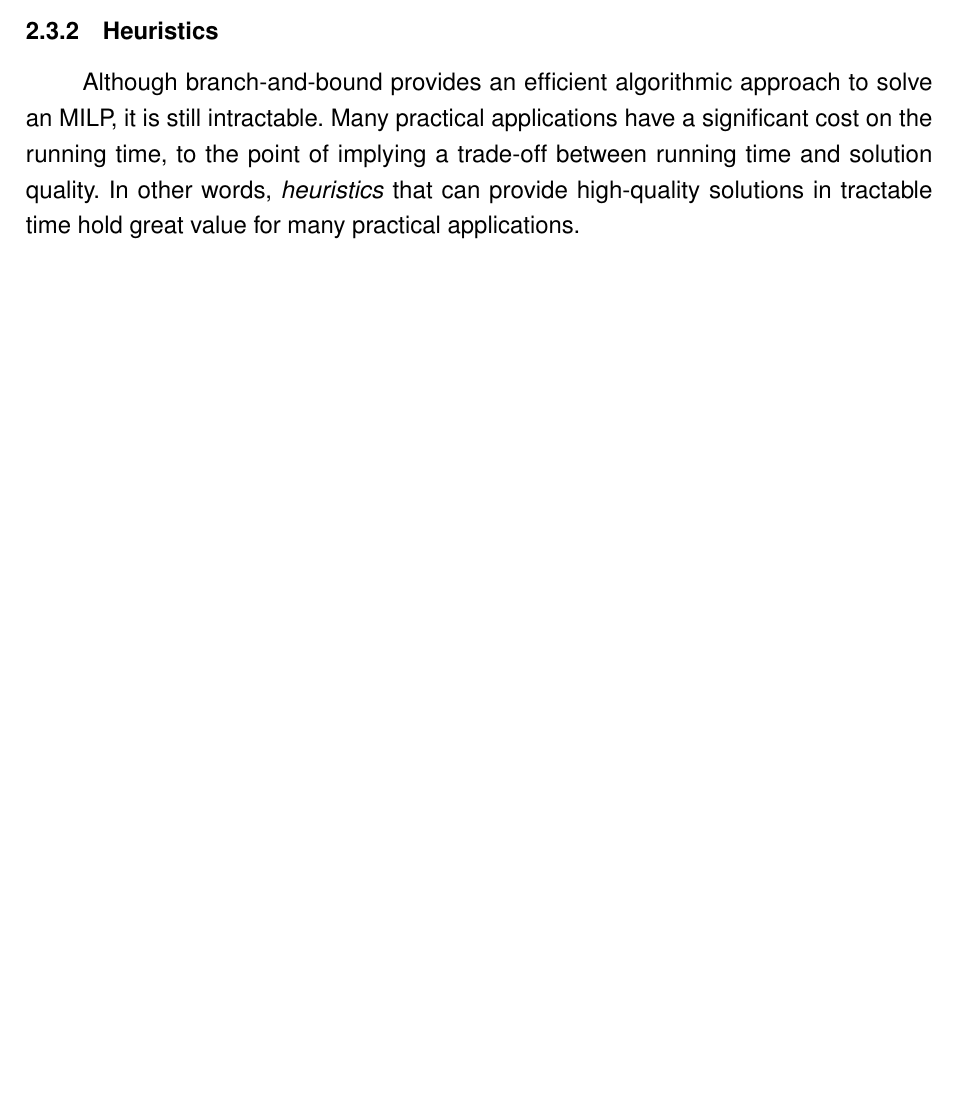
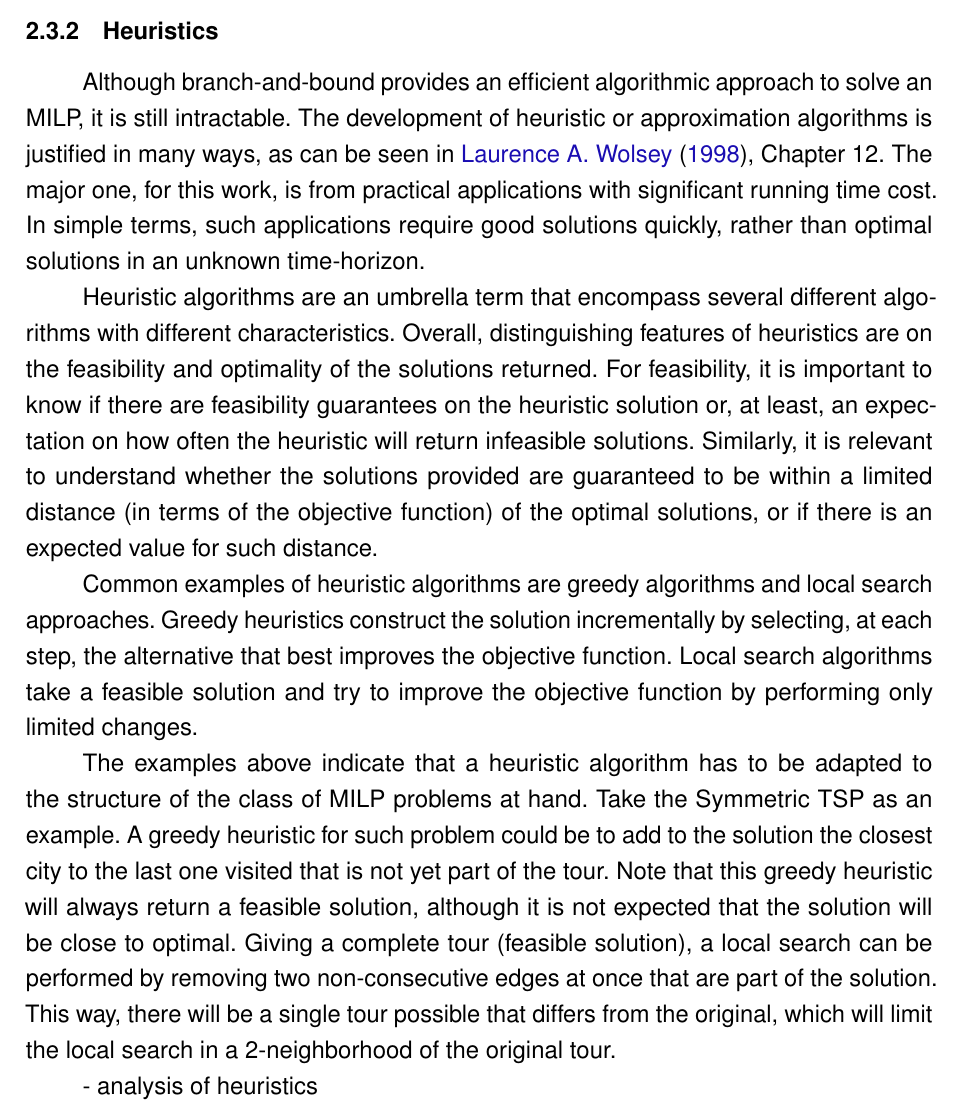
Before and after one commit to brunompacheco/msc-thesis, a LaTeX thesis (main.tex, which reads chapters/chapter_1.tex): part of page 31 of 49 before the commit and part of page 31 of 50 after it, cut so that both start at the same text, the shorter picture padded with empty space. Compiled offline with pdfLaTeX.

Commit message:
WIP: heuristics

```diff
--- a/chapters/chapter_1.tex
+++ b/chapters/chapter_1.tex
@@ -242,7 +242,27 @@ The reader is pointed to \citeonline{wolseyIntegerProgramming1998} and \citeonli
 \subsection{Heuristics}
 
 Although branch-and-bound provides an efficient algorithmic approach to solve an MILP, it is still intractable.
-Many practical applications have a significant cost on the running time, to the point of implying a trade-off between running time and solution quality.
-In other words, \emph{heuristics} that can provide high-quality solutions in tractable time hold great value for many practical applications.
+The development of heuristic or approximation algorithms is justified in many ways, as can be seen in \citeonline{wolseyIntegerProgramming1998}, Chapter 12.
+The major one, for this work, is from practical applications with significant running time cost.
+In simple terms, such applications require good solutions quickly, rather than optimal solutions in an unknown time-horizon.
 
-\subsection{Matheuristics}
+Heuristic algorithms are an umbrella term that encompass several different algorithms with different characteristics.
+Overall, distinguishing features of heuristics are on the feasibility and optimality of the solutions returned.
+For feasibility, it is important to know if there are feasibility guarantees on the heuristic solution or, at least, an expectation on how often the heuristic will return infeasible solutions.
+Similarly, it is relevant to understand whether the solutions provided are guaranteed to be within a limited distance (in terms of the objective function) of the optimal solutions, or if there is an expected value for such distance.
+
+Common examples of heuristic algorithms are greedy algorithms and local search approaches.
+Greedy heuristics construct the solution incrementally by selecting, at each step, the alternative that best improves the objective function.
+Local search algorithms take a feasible solution and try to improve the objective function by performing only limited changes.
+
+The examples above indicate that a heuristic algorithm has to be adapted to the structure of the class of MILP problems at hand.
+Take the Symmetric TSP as an example.
+A greedy heuristic for such problem could be to add to the solution the closest city to the last one visited that is not yet part of the tour.
+Note that this greedy heuristic will always return a feasible solution, although it is not expected that the solution will be close to optimal.
+Giving a complete tour (feasible solution), a local search can be performed by removing two non-consecutive edges at once that are part of the solution.
+This way, there will be a single tour possible that differs from the original, which will limit the local search in a 2-neighborhood of the original tour.
+
+- analysis of heuristics
+
+
+\subsubsection{Matheuristics}
```
Also changed, not shown: aftertext/references.bib (+2 -1 lines).
